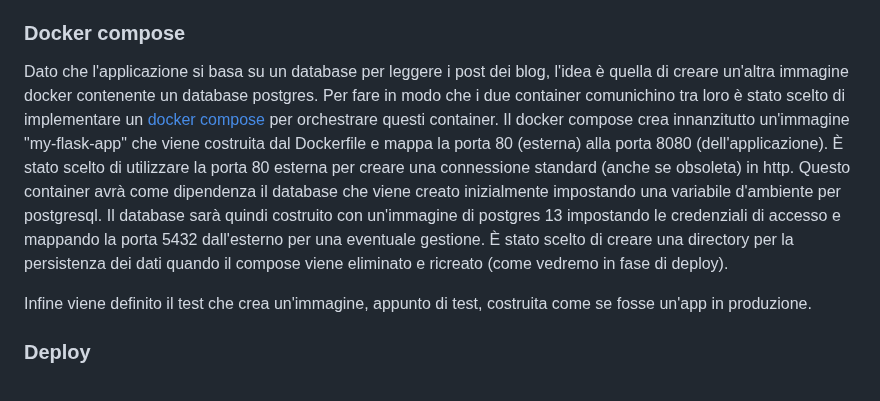
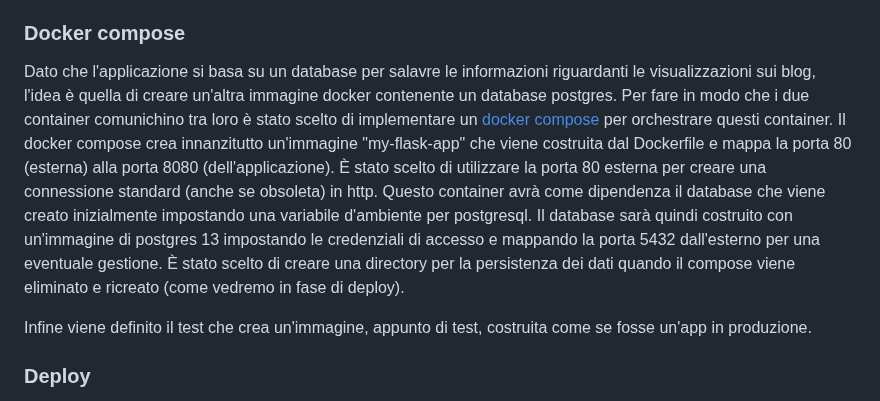
Before and after one commit to magicoderx/cloudedgecomputing-01-flask-base-project, a Markdown page: doc/Relazione.md, the part around the change. Drawn GitHub-style.

Commit message:
Edited sentence in report

```diff
--- a/doc/Relazione.md
+++ b/doc/Relazione.md
@@ -60,7 +60,7 @@ Per questo progetto si è pensato di utilizzare un container Docker per far gira
 Il [kickstart](https://github.com/magicoderx/cloudedgecomputing-01-flask-base-project/blob/main/kickstart.sh) è uno script bash impostato come entrypoint del Dockerfile che esegue i comandi di avvio dell'applicazione, in particolare verifica se il parametro *RUN_TESTS* è vero: in questo caso esegue il test dell'HTTP (questo viene richiamato ovviamente in fase di testing e non di deploy), altrimenti esegue *gunicorn* per avviare l'applicazione.
 
 ### Docker compose
-Dato che l'applicazione si basa su un database per leggere i post dei blog, l'idea è quella di creare un'altra immagine docker contenente un database postgres. Per fare in modo che i due container comunichino tra loro è stato scelto di implementare un [docker compose](https://github.com/magicoderx/cloudedgecomputing-01-flask-base-project/blob/main/docker-compose.yml) per orchestrare questi container. Il docker compose crea innanzitutto un'immagine "my-flask-app" che viene costruita dal Dockerfile e mappa la porta 80 (esterna) alla porta 8080 (dell'applicazione). È stato scelto di utilizzare la porta 80 esterna per creare una connessione standard (anche se obsoleta) in http. Questo container avrà come dipendenza il database che viene creato inizialmente impostando una variabile d'ambiente per postgresql. Il database sarà quindi costruito con un'immagine di postgres 13 impostando le credenziali di accesso e mappando la porta 5432 dall'esterno per una eventuale gestione. È stato scelto di creare una directory per la persistenza dei dati quando il compose viene eliminato e ricreato (come vedremo in fase di deploy).
+Dato che l'applicazione si basa su un database per salavre le informazioni riguardanti le visualizzazioni sui blog, l'idea è quella di creare un'altra immagine docker contenente un database postgres. Per fare in modo che i due container comunichino tra loro è stato scelto di implementare un [docker compose](https://github.com/magicoderx/cloudedgecomputing-01-flask-base-project/blob/main/docker-compose.yml) per orchestrare questi container. Il docker compose crea innanzitutto un'immagine "my-flask-app" che viene costruita dal Dockerfile e mappa la porta 80 (esterna) alla porta 8080 (dell'applicazione). È stato scelto di utilizzare la porta 80 esterna per creare una connessione standard (anche se obsoleta) in http. Questo container avrà come dipendenza il database che viene creato inizialmente impostando una variabile d'ambiente per postgresql. Il database sarà quindi costruito con un'immagine di postgres 13 impostando le credenziali di accesso e mappando la porta 5432 dall'esterno per una eventuale gestione. È stato scelto di creare una directory per la persistenza dei dati quando il compose viene eliminato e ricreato (come vedremo in fase di deploy).
 
 Infine viene definito il test che crea un'immagine, appunto di test, costruita come se fosse un'app in produzione.
 
```
